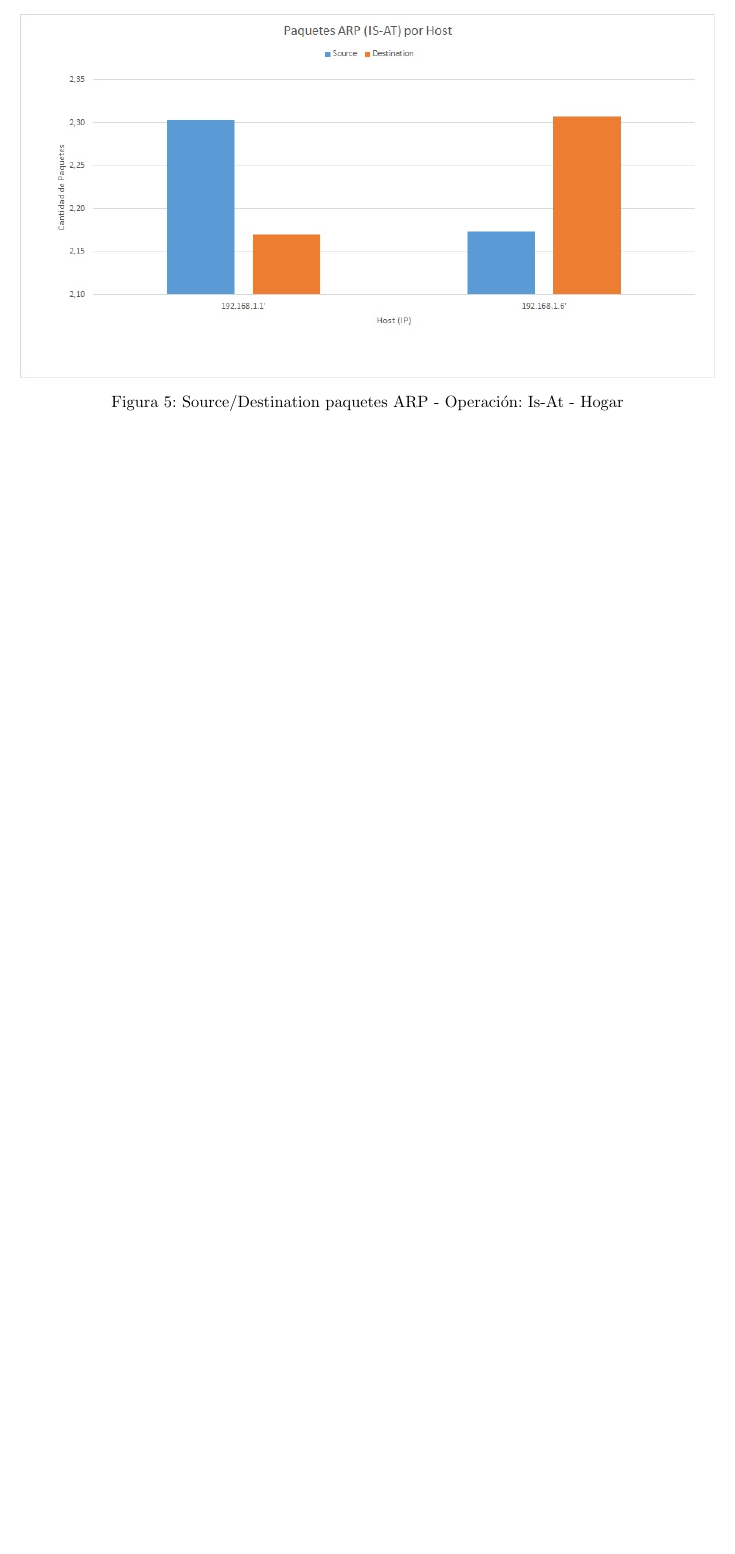
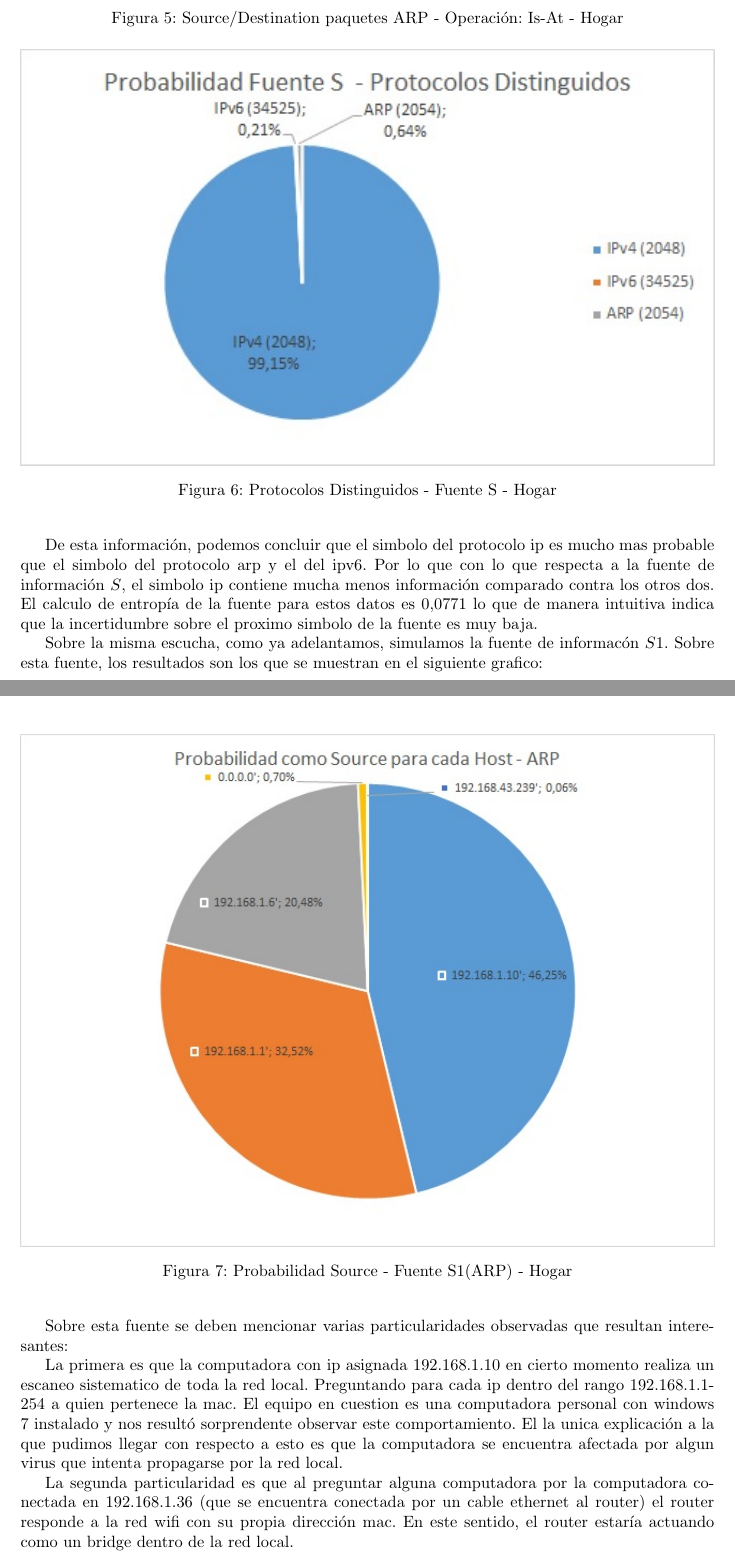
Before and after one commit to FrancoNegri/Redes2015, a LaTeX document (TP1/informe/informe.tex, which reads TP1/informe/segundaConsigna.tex): part of page 12 of 19 before the commit and two parts of pages 12 and 13 of 22 after it, the two joined at a grey line, cut so that both start at the same text, the shorter picture padded with empty space. Compiled offline with pdfLaTeX; a LaTeX package or settings file that is missing is left out.

Commit message:
Agregadas explicaciones red hogareña

```diff
--- a/TP1/informe/segundaConsigna.tex
+++ b/TP1/informe/segundaConsigna.tex
@@ -29 +32,17 @@ Presentamos los datos obtenidos de \emph{escuchar} una red doméstica por un per
 \input{graf_casa}
+
+\begin{figure}[h!]
+\centering
+\includegraphics[width=\textwidth]{./img/probaS_casa.jpg}
+\caption{Protocolos Distinguidos - Fuente S - Hogar}
+\end{figure}
+\newpage
+
+De esta información, podemos concluir que el simbolo del protocolo ip es mucho mas probable que el simbolo del protocolo arp y el del ipv6. Por lo que con lo que respecta a la fuente de información $S$, el simbolo ip contiene mucha menos información comparado contra los otros dos. El calculo de entropía de la fuente para estos datos es $0.0771$ lo que de manera intuitiva indica que la incertidumbre sobre el proximo simbolo de la fuente es muy baja.
+
+Sobre la misma escucha, como ya adelantamos, simulamos la fuente de informacón $S1$. Sobre esta fuente, los resultados son los que se muestran en el siguiente grafico:
+
+\begin{figure}[h!]
+\centering
+\includegraphics[width=\textwidth]{./img/proba_src_casa.jpg}
+\caption{Probabilidad Source - Fuente S1(ARP) - Hogar}
@@ -29,0 +55,8 @@ Presentamos los datos obtenidos de \emph{escuchar} una red doméstica por un per
+\end{figure}
+\newpage
+
+Sobre esta fuente se deben mencionar varias particularidades observadas que resultan interesantes:
+
+La primera es que la computadora con ip asignada 192.168.1.10 en cierto momento realiza un escaneo sistematico de toda la red local. Preguntando para cada ip dentro del rango 192.168.1.1-254 a quien pertenece la mac. El equipo en cuestion es una computadora personal con windows 7 instalado y nos resultó sorprendente observar este comportamiento. El la unica explicación a la que pudimos llegar con respecto a esto es que la computadora se encuentra afectada por algun virus que intenta propagarse por la red local.
+
+La segunda particularidad es que al preguntar alguna computadora por la computadora conectada en 192.168.1.36 (que se encuentra conectada por un cable ethernet al router) el router responde a la red wifi con su propia dirección mac. En este sentido, el router estaría actuando como un bridge dentro de la red local.
```
Also changed, not shown: TP1/informe/segundaConsigna.tex (32 more changed lines).
